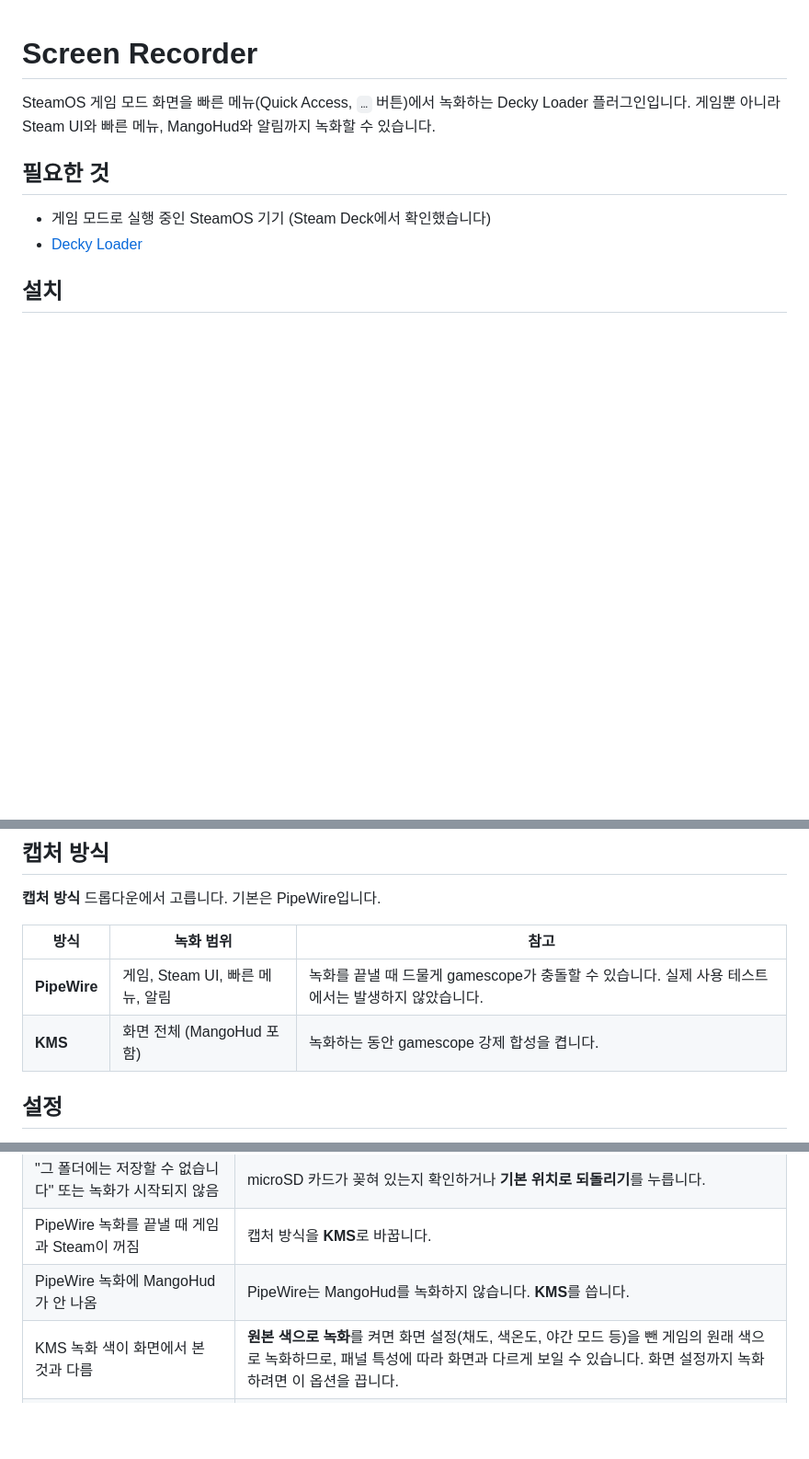
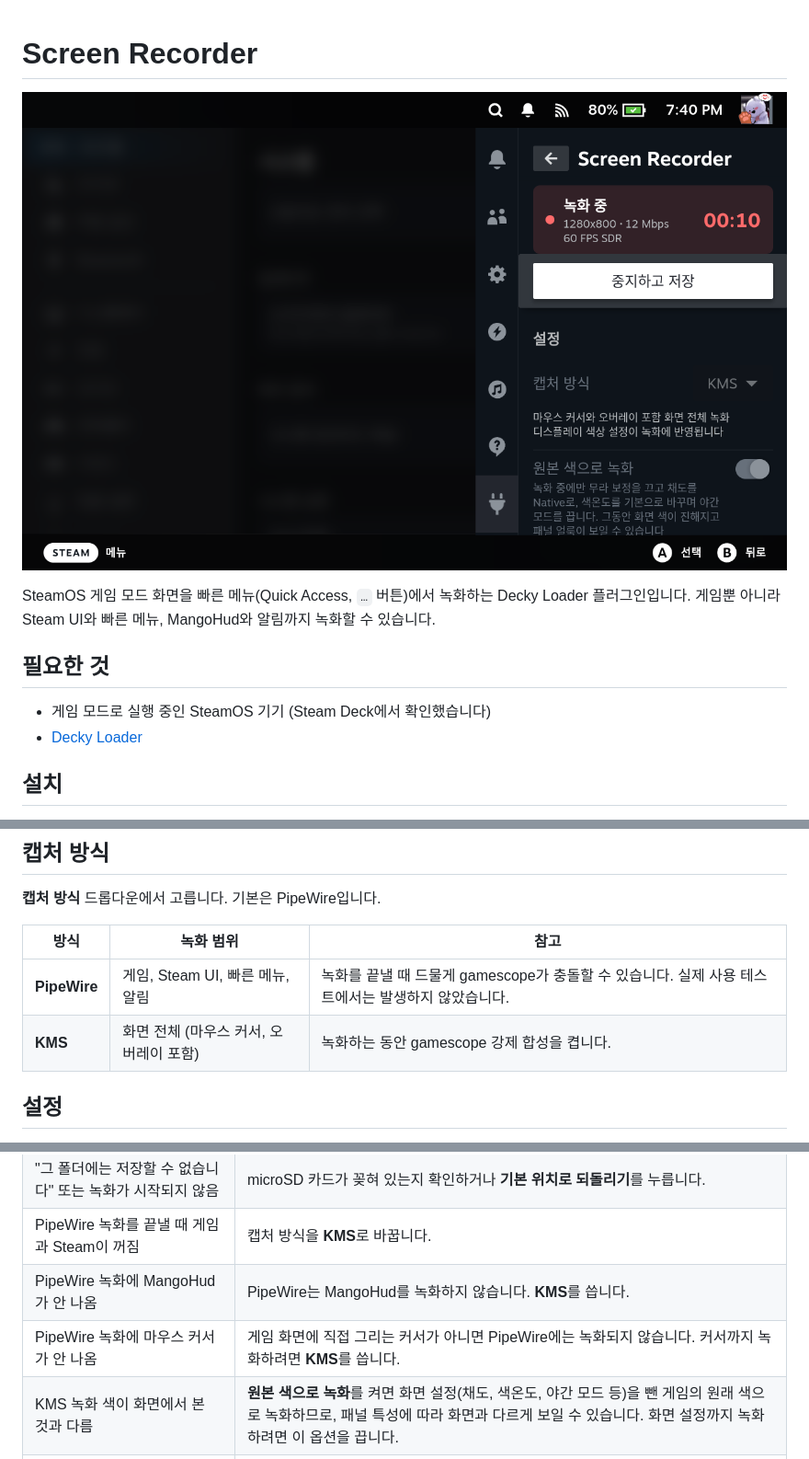
Before and after one commit to gomburger/decky-screen-recorder, a Markdown page: README.md, 3 parts joined by grey strips. Shown at 92% size. Drawn GitHub-style; pictures changed too: docs/screenshot.png (added); blank space fills up the shorter version.

```diff
--- a/README.md
+++ b/README.md
@@ -1,4 +1,6 @@
 # Screen Recorder
+
+![빠른 메뉴에서 녹화 중인 Screen Recorder](docs/screenshot.png)
 
 SteamOS 게임 모드 화면을 빠른 메뉴(Quick Access, `…` 버튼)에서 녹화하는 Decky Loader 플러그인입니다. 게임뿐 아니라 Steam UI와 빠른 메뉴, MangoHud와 알림까지 녹화할 수 있습니다.
 
@@ -29,7 +31,7 @@ SteamOS 게임 모드 화면을 빠른 메뉴(Quick Access, `…` 버튼)에서
 | 방식 | 녹화 범위 | 참고 |
 |---|---|---|
 | **PipeWire** | 게임, Steam UI, 빠른 메뉴, 알림 | 녹화를 끝낼 때 드물게 gamescope가 충돌할 수 있습니다. 실제 사용 테스트에서는 발생하지 않았습니다. |
-| **KMS** | 화면 전체 (MangoHud 포함) | 녹화하는 동안 gamescope 강제 합성을 켭니다. |
+| **KMS** | 화면 전체 (마우스 커서, 오버레이 포함) | 녹화하는 동안 gamescope 강제 합성을 켭니다. |
 
 ## 설정
 
@@ -64,6 +66,7 @@ PipeWire는 gamescope가 SDR로 바꾼 화면을 그대로 녹화합니다. KMS
 | "그 폴더에는 저장할 수 없습니다" 또는 녹화가 시작되지 않음 | microSD 카드가 꽂혀 있는지 확인하거나 **기본 위치로 되돌리기**를 누릅니다. |
 | PipeWire 녹화를 끝낼 때 게임과 Steam이 꺼짐 | 캡처 방식을 **KMS**로 바꿉니다. |
 | PipeWire 녹화에 MangoHud가 안 나옴 | PipeWire는 MangoHud를 녹화하지 않습니다. **KMS**를 씁니다. |
+| PipeWire 녹화에 마우스 커서가 안 나옴 | 게임 화면에 직접 그리는 커서가 아니면 PipeWire에는 녹화되지 않습니다. 커서까지 녹화하려면 **KMS**를 씁니다. |
 | KMS 녹화 색이 화면에서 본 것과 다름 | **원본 색으로 녹화**를 켜면 화면 설정(채도, 색온도, 야간 모드 등)을 뺀 게임의 원래 색으로 녹화하므로, 패널 특성에 따라 화면과 다르게 보일 수 있습니다. 화면 설정까지 녹화하려면 이 옵션을 끕니다. |
 | "녹화가 예기치 않게 중단되었습니다" | gamescope가 다시 시작되는 등 캡처가 도중에 끊긴 경우입니다. 그때까지 녹화된 부분은 저장되어 있습니다. |
 | 녹화 중 플러그인이나 Decky가 꺼짐 | 다음에 플러그인이 시작될 때 화면 설정을 되돌리고, 남은 녹화를 `Recording_날짜시간_recovered.mp4`로 저장합니다. |
```
Also changed, not shown: 2 other files.
